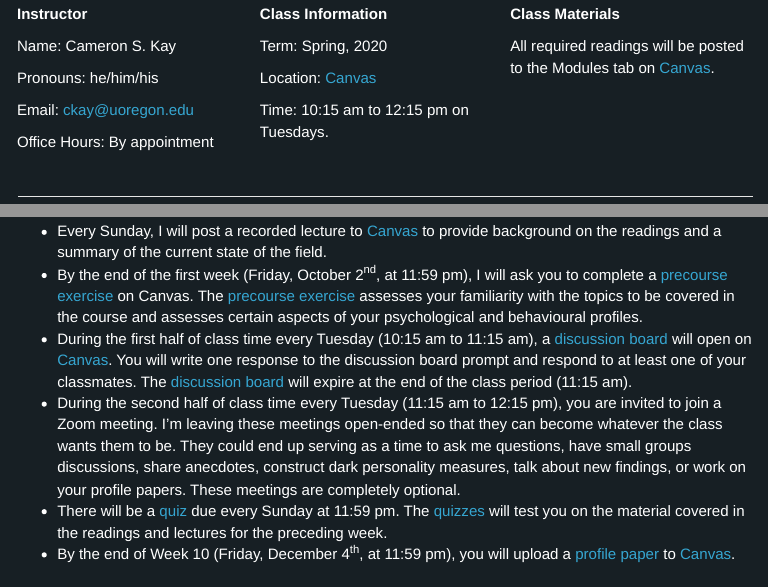
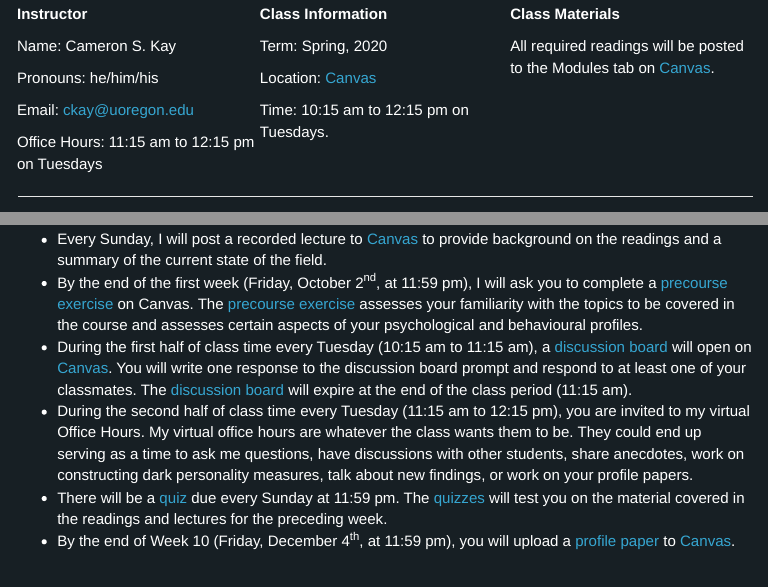
Before and after one commit to camkay/psy407_darkside, an R Markdown document (index.Rmd): the page in a window 1100 px wide, from 150 px down, and a second part further down, joined at a grey line. The pictures show the output file index.html that the author committed with the source, opened offline; library style sheets and scripts come from the installed R packages; menus at the side of the page are left out.

Commit message:
Renamed the optional meetings to my office hours.

```diff
--- a/index.Rmd
+++ b/index.Rmd
@@ -24,7 +24,7 @@ Pronouns: he/him/his
 
 Email: ckay@uoregon.edu
 
-Office Hours: By appointment
+Office Hours: 11:15 am to 12:15 pm on Tuesdays
 
 </div>
 
@@ -69,7 +69,7 @@ I've reworked the course format to hopefully make the switch as minimally disrup
 * Every Sunday, I will post a recorded lecture to [Canvas](www.canvas.com) to provide background on the readings and a summary of the current state of the field.
 * By the end of the first week (Friday, October 2^nd^, at 11:59 pm), I will ask you to complete a [precourse exercise](#pe) on Canvas. The [precourse exercise](#pe) assesses your familiarity with the topics to be covered in the course and assesses certain aspects of your psychological and behavioural profiles.
 * During the first half of class time every Tuesday (10:15 am to 11:15 am), a [discussion board](#db) will open on [Canvas](www.canvas.com). You will write one response to the discussion board prompt and respond to at least one of your classmates. The [discussion board](#db) will expire at the end of the class period (11:15 am).
-* During the second half of class time every Tuesday (11:15 am to 12:15 pm), you are invited to join a Zoom meeting. I'm leaving these meetings open-ended so that they can become whatever the class wants them to be. They could end up serving as a time to ask me questions, have small groups discussions, share anecdotes, construct dark personality measures, talk about new findings, or work on your profile papers. These meetings are completely optional.
+* During the second half of class time every Tuesday (11:15 am to 12:15 pm), you are invited to my virtual Office Hours. My virtual office hours are whatever the class wants them to be. They could end up serving as a time to ask me questions, have discussions with other students, share anecdotes, work on constructing dark personality measures, talk about new findings, or work on your profile papers.
 * There will be a [quiz](#qz) due every Sunday at 11:59 pm. The [quizzes](#qz) will test you on the material covered in the readings and lectures for the preceding week.
 * By the end of Week 10 (Friday, December 4^th^, at 11:59 pm), you will upload a [profile paper](#pp) to [Canvas](www.canvas.com).
 
```
Also changed, not shown: index.html.
